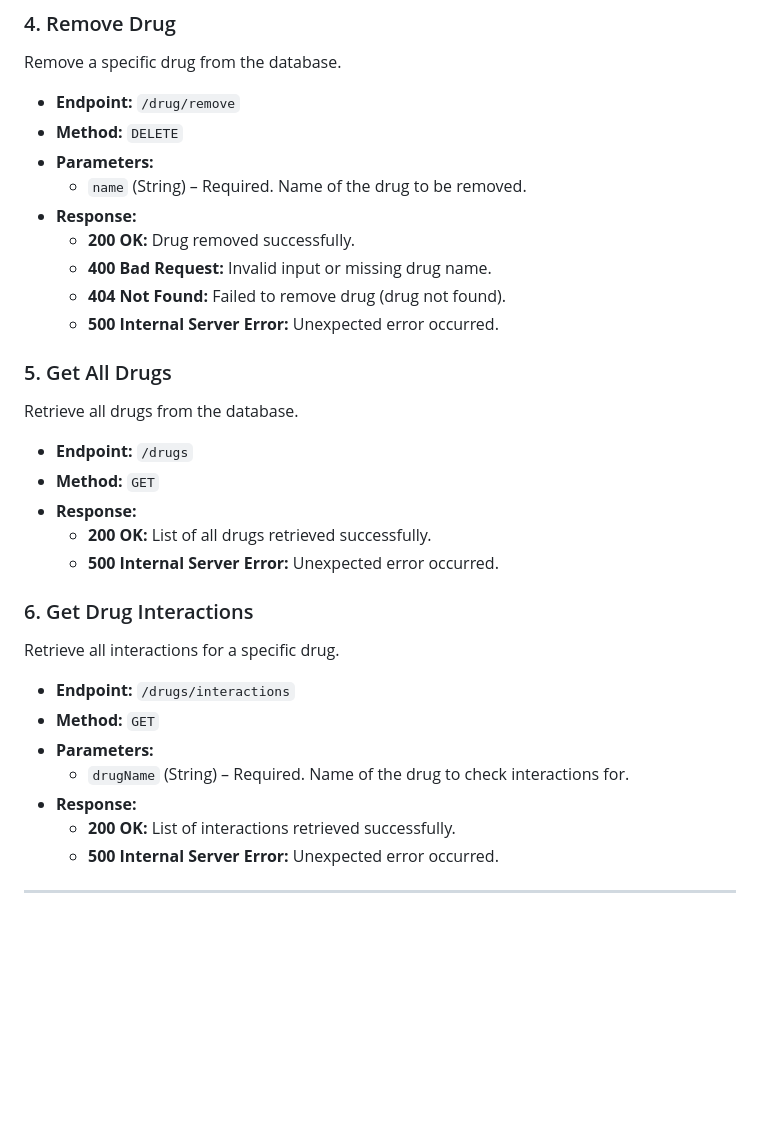
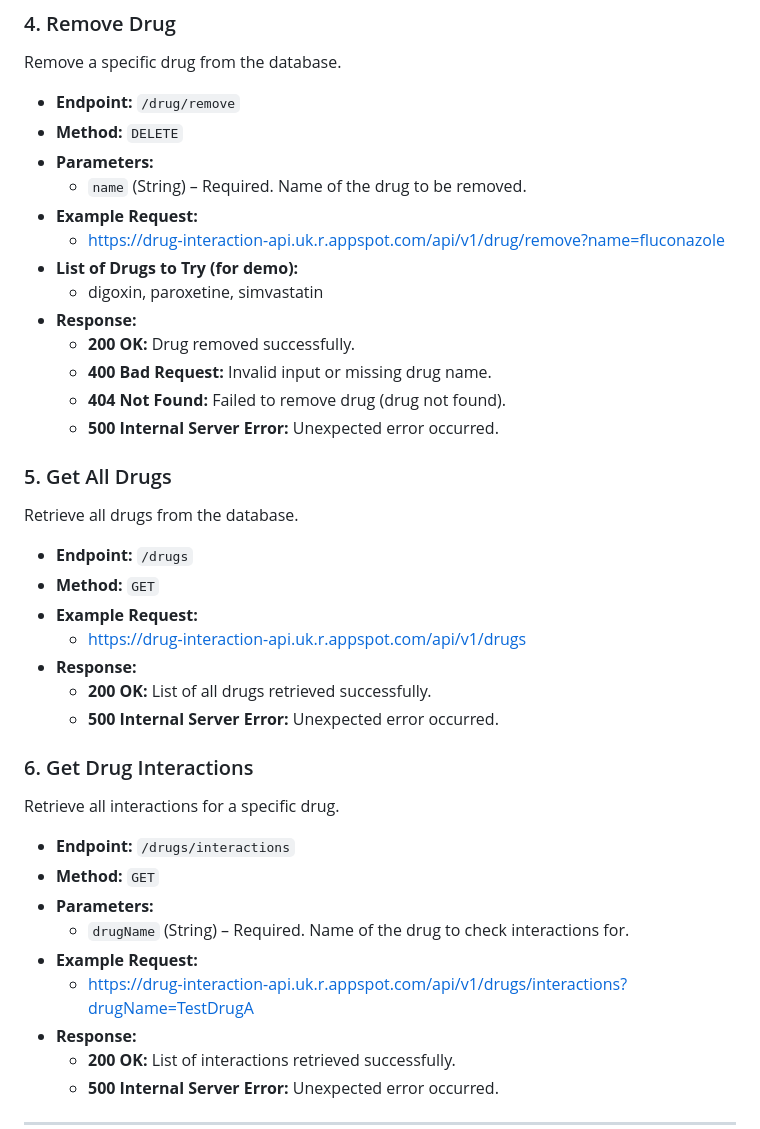
Before and after one commit to samjoredw/coms-4156-team-project, a Markdown page: README.md, the part around one of its changes. GitHub-like rendering; blank space fills up the shorter version.

```diff
--- a/README.md
+++ b/README.md
@@ -121,6 +143,10 @@ Remove a specific drug from the database.
 - **Method:** `DELETE`
 - **Parameters:**
   - `name` (String) – Required. Name of the drug to be removed.
+- **Example Request:**
+  - https://drug-interaction-api.uk.r.appspot.com/api/v1/drug/remove?name=fluconazole
+- **List of Drugs to Try (for demo):**
+  - digoxin, paroxetine, simvastatin
 - **Response:**
   - **200 OK:** Drug removed successfully.
   - **400 Bad Request:** Invalid input or missing drug name.
@@ -132,6 +158,8 @@ Retrieve all drugs from the database.
 
 - **Endpoint:** `/drugs`
 - **Method:** `GET`
+- **Example Request:**
+  - https://drug-interaction-api.uk.r.appspot.com/api/v1/drugs
 - **Response:**
   - **200 OK:** List of all drugs retrieved successfully.
   - **500 Internal Server Error:** Unexpected error occurred.
@@ -143,6 +171,8 @@ Retrieve all interactions for a specific drug.
 - **Method:** `GET`
 - **Parameters:**
   - `drugName` (String) – Required. Name of the drug to check interactions for.
+- **Example Request:**
+  - https://drug-interaction-api.uk.r.appspot.com/api/v1/drugs/interactions?drugName=TestDrugA
 - **Response:**
   - **200 OK:** List of interactions retrieved successfully.
   - **500 Internal Server Error:** Unexpected error occurred.
```
Also changed, not shown: other parts of README.md (+28 -6 lines).
